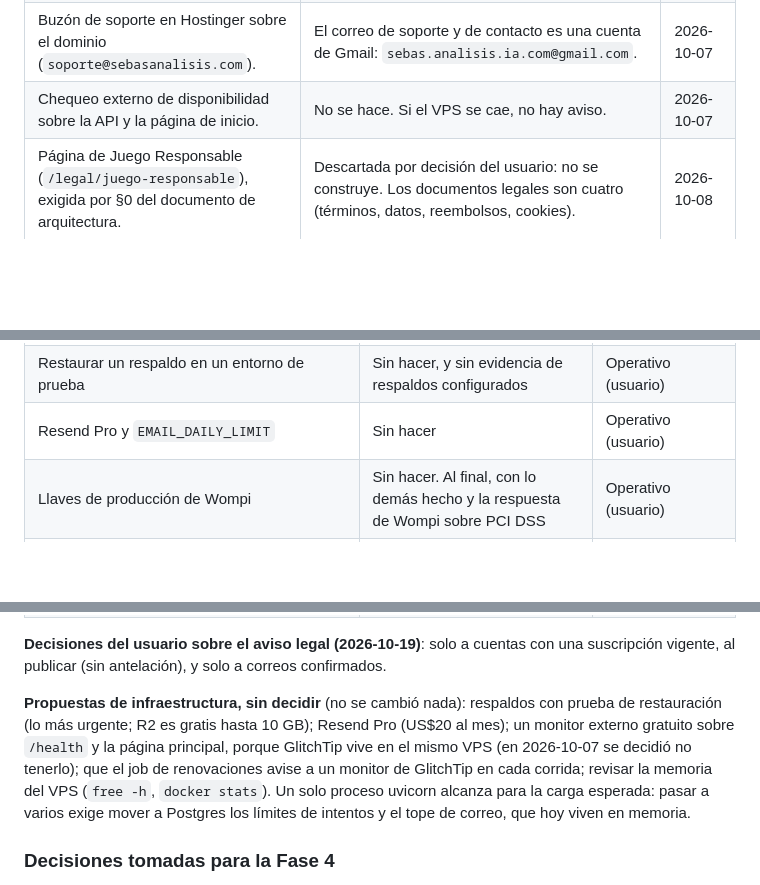
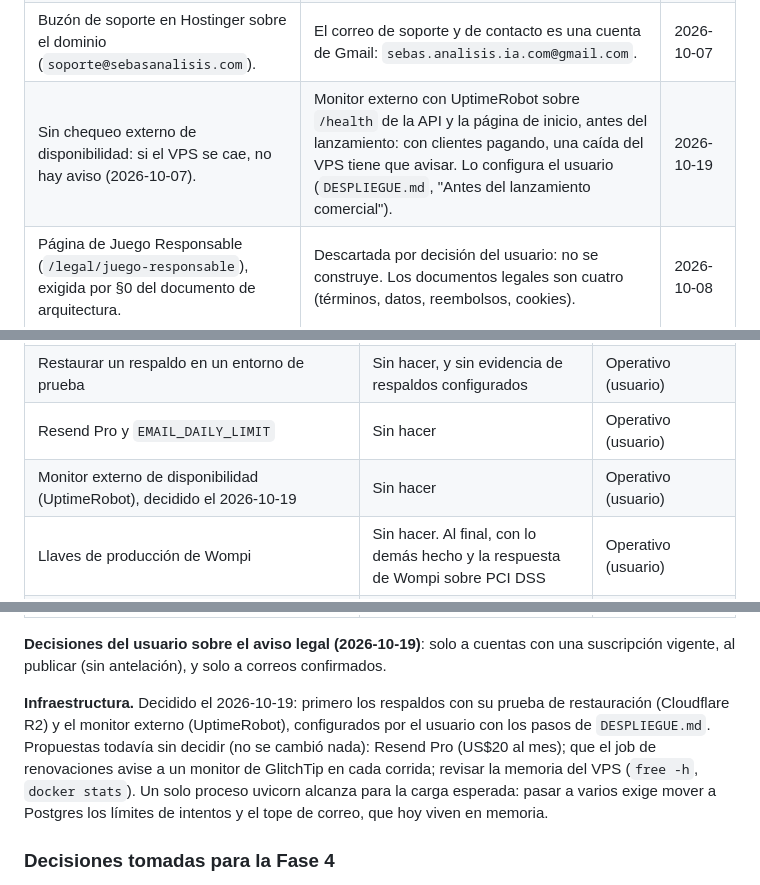
Before and after one commit to Dartrix137/sebasanalisis, a Markdown page: docs/HOJA_DE_RUTA.md, 3 parts joined by grey strips. GitHub-like rendering; blank space fills up the shorter version.

```diff
--- a/docs/HOJA_DE_RUTA.md
+++ b/docs/HOJA_DE_RUTA.md
@@ -96,7 +96,7 @@ Lo que un documento viejo o un trozo de código antiguo puede seguir sugiriendo,
 | Varios planes (mensual y anual). | Dos planes: mensual de 100.000 COP y de dos meses de 150.000 COP (el 2026-10-08 se había decidido uno solo). Se muestra y se cobra solo en COP. | 2026-10-09 |
 | Mostrar además un precio fijo de 30 USD, solo visual (2026-10-08). | No se muestra: un solo precio, el que se cobra. | 2026-10-09 |
 | Buzón de soporte en Hostinger sobre el dominio (`soporte@sebasanalisis.com`). | El correo de soporte y de contacto es una cuenta de Gmail: `sebas.analisis.ia.com@gmail.com`. | 2026-10-07 |
-| Chequeo externo de disponibilidad sobre la API y la página de inicio. | No se hace. Si el VPS se cae, no hay aviso. | 2026-10-07 |
+| Sin chequeo externo de disponibilidad: si el VPS se cae, no hay aviso (2026-10-07). | Monitor externo con UptimeRobot sobre `/health` de la API y la página de inicio, antes del lanzamiento: con clientes pagando, una caída del VPS tiene que avisar. Lo configura el usuario (`DESPLIEGUE.md`, "Antes del lanzamiento comercial"). | 2026-10-19 |
 | Página de Juego Responsable (`/legal/juego-responsable`), exigida por §0 del documento de arquitectura. | Descartada por decisión del usuario: no se construye. Los documentos legales son cuatro (términos, datos, reembolsos, cookies). | 2026-10-08 |
 | `GET /admin/users` devolvía todas las cuentas y el acceso se cambiaba con un desplegable, sin dejar rastro. | `/admin/usuarios` pagina, busca y filtra en el servidor; cada cambio de acceso pide un motivo y queda en la bitácora. | Fase 4, paso 3 |
 | El registro pedía correo y contraseña. | Exige además aceptar los términos y la política de datos vigentes y declarar la mayoría de edad. | Fase 4, paso 2 |
@@ -271,13 +271,14 @@ La lista "Antes del lanzamiento comercial" (`PLATAFORMA_COMPLETA.md` §9), con e
 | Cron de renovaciones en Dokploy | Hecho el 2026-10-13. Mirar su log antes de abrir | Hecho; comprobación operativa pendiente |
 | Restaurar un respaldo en un entorno de prueba | Sin hacer, y sin evidencia de respaldos configurados | Operativo (usuario) |
 | Resend Pro y `EMAIL_DAILY_LIMIT` | Sin hacer | Operativo (usuario) |
+| Monitor externo de disponibilidad (UptimeRobot), decidido el 2026-10-19 | Sin hacer | Operativo (usuario) |
 | Llaves de producción de Wompi | Sin hacer. Al final, con lo demás hecho y la respuesta de Wompi sobre PCI DSS | Operativo (usuario) |
 | Aviso por correo de versiones nuevas de los documentos legales | **Construido** el 2026-10-19 (§6.7), con tests | Código |
 | Textos legales revisados (§10 n.º 8), responsable del tratamiento (n.º 10), facturación electrónica (n.º 4), PCI DSS con el formulario propio (n.º 15), precio en pantalla e IVA, la frase de "apostar el mínimo" del formulario de mesa nueva | Sin respuesta | Abogado, contador o Wompi |
 
 **Decisiones del usuario sobre el aviso legal (2026-10-19)**: solo a cuentas con una suscripción vigente, al publicar (sin antelación), y solo a correos confirmados.
 
-**Propuestas de infraestructura, sin decidir** (no se cambió nada): respaldos con prueba de restauración (lo más urgente; R2 es gratis hasta 10 GB); Resend Pro (US$20 al mes); un monitor externo gratuito sobre `/health` y la página principal, porque GlitchTip vive en el mismo VPS (en 2026-10-07 se decidió no tenerlo); que el job de renovaciones avise a un monitor de GlitchTip en cada corrida; revisar la memoria del VPS (`free -h`, `docker stats`). Un solo proceso uvicorn alcanza para la carga esperada: pasar a varios exige mover a Postgres los límites de intentos y el tope de correo, que hoy viven en memoria.
+**Infraestructura.** Decidido el 2026-10-19: primero los respaldos con su prueba de restauración (Cloudflare R2) y el monitor externo (UptimeRobot), configurados por el usuario con los pasos de `DESPLIEGUE.md`. Propuestas todavía sin decidir (no se cambió nada): Resend Pro (US$20 al mes); que el job de renovaciones avise a un monitor de GlitchTip en cada corrida; revisar la memoria del VPS (`free -h`, `docker stats`). Un solo proceso uvicorn alcanza para la carga esperada: pasar a varios exige mover a Postgres los límites de intentos y el tope de correo, que hoy viven en memoria.
 
 ### Decisiones tomadas para la Fase 4
 
```
Also changed, not shown: other parts of docs/HOJA_DE_RUTA.md (+1 -0 lines), docs/DESPLIEGUE.md (+43 -8 lines).
